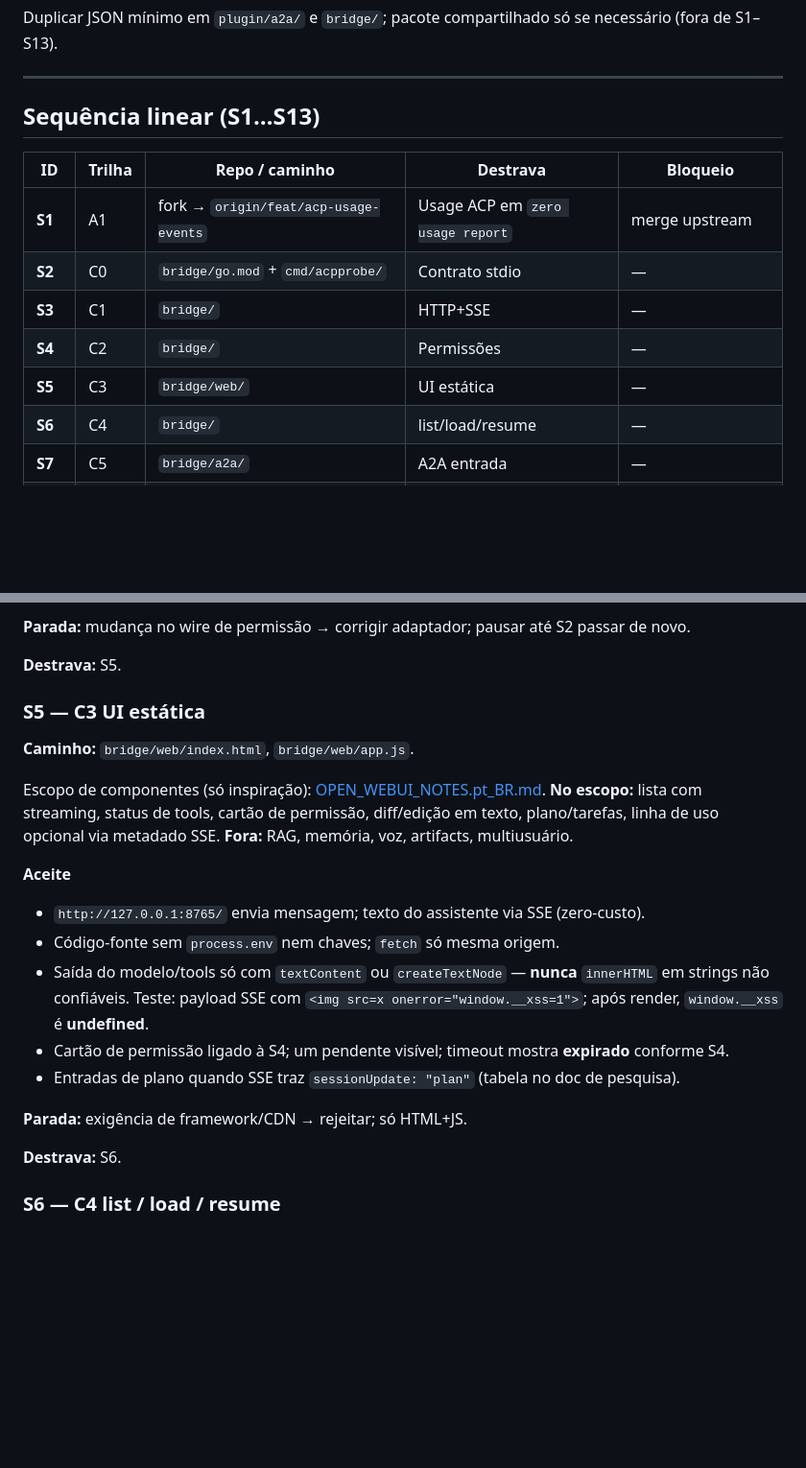
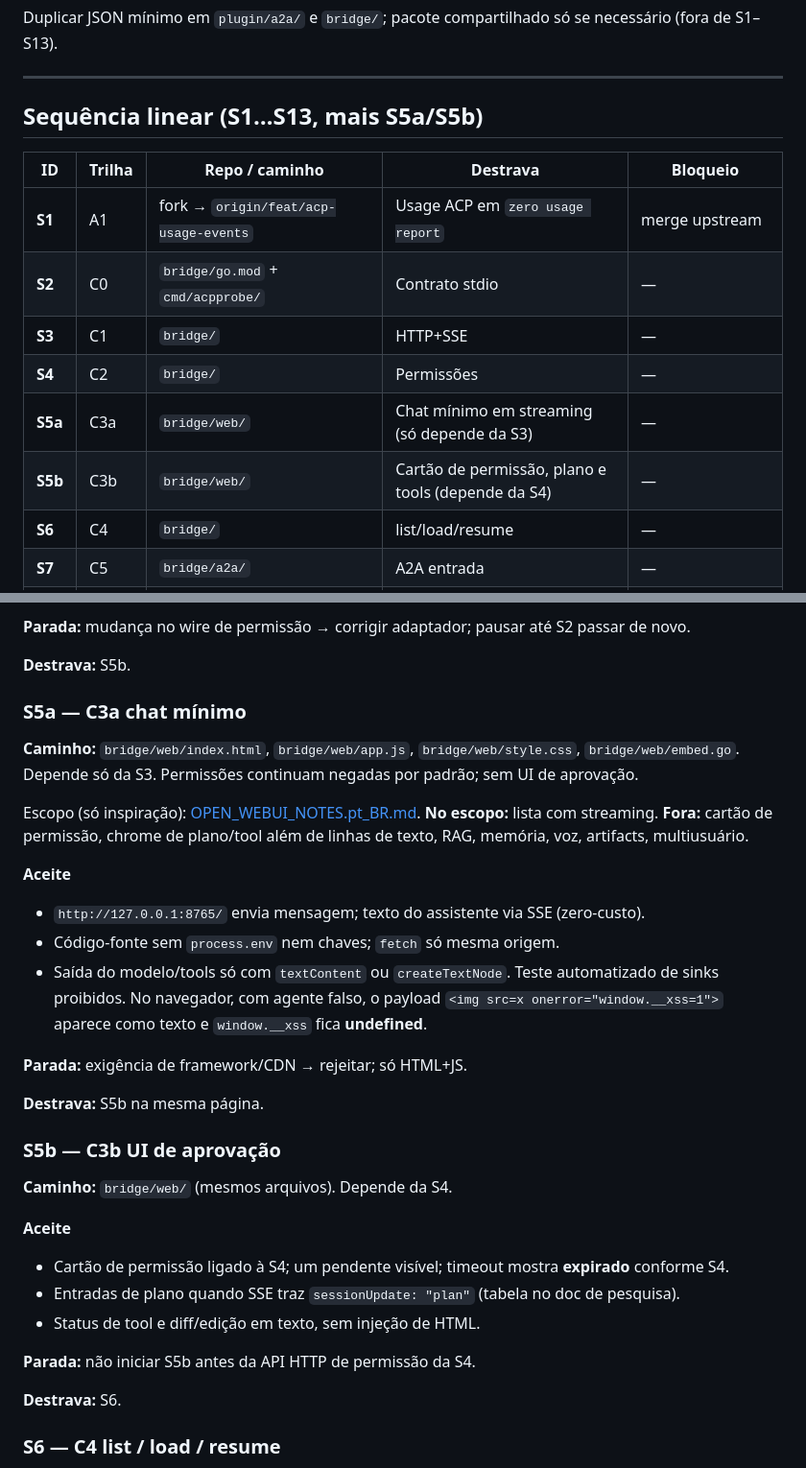
Before and after one commit to FabioLeitao/zero-bridge, a Markdown page: docs/plans/PLAN_ZERO_BRIDGE.pt_BR.md, 2 parts joined by grey strips. Shown at 96% size. Rendered like a GitHub page; blank space fills up the shorter version.

Commit message:
docs(plan): split S5 into S5a minimal chat and S5b approval UI

```diff
--- a/docs/plans/PLAN_ZERO_BRIDGE.pt_BR.md
+++ b/docs/plans/PLAN_ZERO_BRIDGE.pt_BR.md
@@ -59,7 +59,7 @@ Duplicar JSON mínimo em `plugin/a2a/` e `bridge/`; pacote compartilhado só se
 
 ---
 
-## Sequência linear (S1…S13)
+## Sequência linear (S1…S13, mais S5a/S5b)
 
 | ID | Trilha | Repo / caminho | Destrava | Bloqueio |
 | --- | --- | --- | --- | --- |
@@ -67,7 +67,8 @@ Duplicar JSON mínimo em `plugin/a2a/` e `bridge/`; pacote compartilhado só se
 | **S2** | C0 | `bridge/go.mod` + `cmd/acpprobe/` | Contrato stdio | — |
 | **S3** | C1 | `bridge/` | HTTP+SSE | — |
 | **S4** | C2 | `bridge/` | Permissões | — |
-| **S5** | C3 | `bridge/web/` | UI estática | — |
+| **S5a** | C3a | `bridge/web/` | Chat mínimo em streaming (só depende da S3) | — |
+| **S5b** | C3b | `bridge/web/` | Cartão de permissão, plano e tools (depende da S4) | — |
 | **S6** | C4 | `bridge/` | list/load/resume | — |
 | **S7** | C5 | `bridge/a2a/` | A2A entrada | — |
 | **S8** | B1 | `plugin/a2a/` | `a2a_discover` | — |
@@ -225,23 +226,35 @@ Referência de UX: [OPEN_WEBUI_NOTES.pt_BR.md](../research/OPEN_WEBUI_NOTES.pt_B
 
 **Parada:** mudança no wire de permissão → corrigir adaptador; pausar até S2 passar de novo.
 
-**Destrava:** S5.
+**Destrava:** S5b.
 
-### S5 — C3 UI estática
+### S5a — C3a chat mínimo
 
-**Caminho:** `bridge/web/index.html`, `bridge/web/app.js`.
+**Caminho:** `bridge/web/index.html`, `bridge/web/app.js`, `bridge/web/style.css`, `bridge/web/embed.go`. Depende só da S3. Permissões continuam negadas por padrão; sem UI de aprovação.
 
-Escopo de componentes (só inspiração): [OPEN_WEBUI_NOTES.pt_BR.md](../research/OPEN_WEBUI_NOTES.pt_BR.md). **No escopo:** lista com streaming, status de tools, cartão de permissão, diff/edição em texto, plano/tarefas, linha de uso opcional via metadado SSE. **Fora:** RAG, memória, voz, artifacts, multiusuário.
+Escopo (só inspiração): [OPEN_WEBUI_NOTES.pt_BR.md](../research/OPEN_WEBUI_NOTES.pt_BR.md). **No escopo:** lista com streaming. **Fora:** cartão de permissão, chrome de plano/tool além de linhas de texto, RAG, memória, voz, artifacts, multiusuário.
 
 **Aceite**
 
 - `http://127.0.0.1:8765/` envia mensagem; texto do assistente via SSE (zero-custo).
 - Código-fonte sem `process.env` nem chaves; `fetch` só mesma origem.
-- Saída do modelo/tools só com `textContent` ou `createTextNode` — **nunca** `innerHTML` em strings não confiáveis. Teste: payload SSE com `<img src=x onerror="window.__xss=1">`; após render, `window.__xss` é **undefined**.
+- Saída do modelo/tools só com `textContent` ou `createTextNode`. Teste automatizado de sinks proibidos. No navegador, com agente falso, o payload `<img src=x onerror="window.__xss=1">` aparece como texto e `window.__xss` fica **undefined**.
+
+**Parada:** exigência de framework/CDN → rejeitar; só HTML+JS.
+
+**Destrava:** S5b na mesma página.
+
+### S5b — C3b UI de aprovação
+
+**Caminho:** `bridge/web/` (mesmos arquivos). Depende da S4.
+
+**Aceite**
+
 - Cartão de permissão ligado à S4; um pendente visível; timeout mostra **expirado** conforme S4.
 - Entradas de plano quando SSE traz `sessionUpdate: "plan"` (tabela no doc de pesquisa).
+- Status de tool e diff/edição em texto, sem injeção de HTML.
 
-**Parada:** exigência de framework/CDN → rejeitar; só HTML+JS.
+**Parada:** não iniciar S5b antes da API HTTP de permissão da S4.
 
 **Destrava:** S6.
 
```
Also changed, not shown: docs/plans/PLAN_ZERO_BRIDGE.md (+21 -8 lines).
